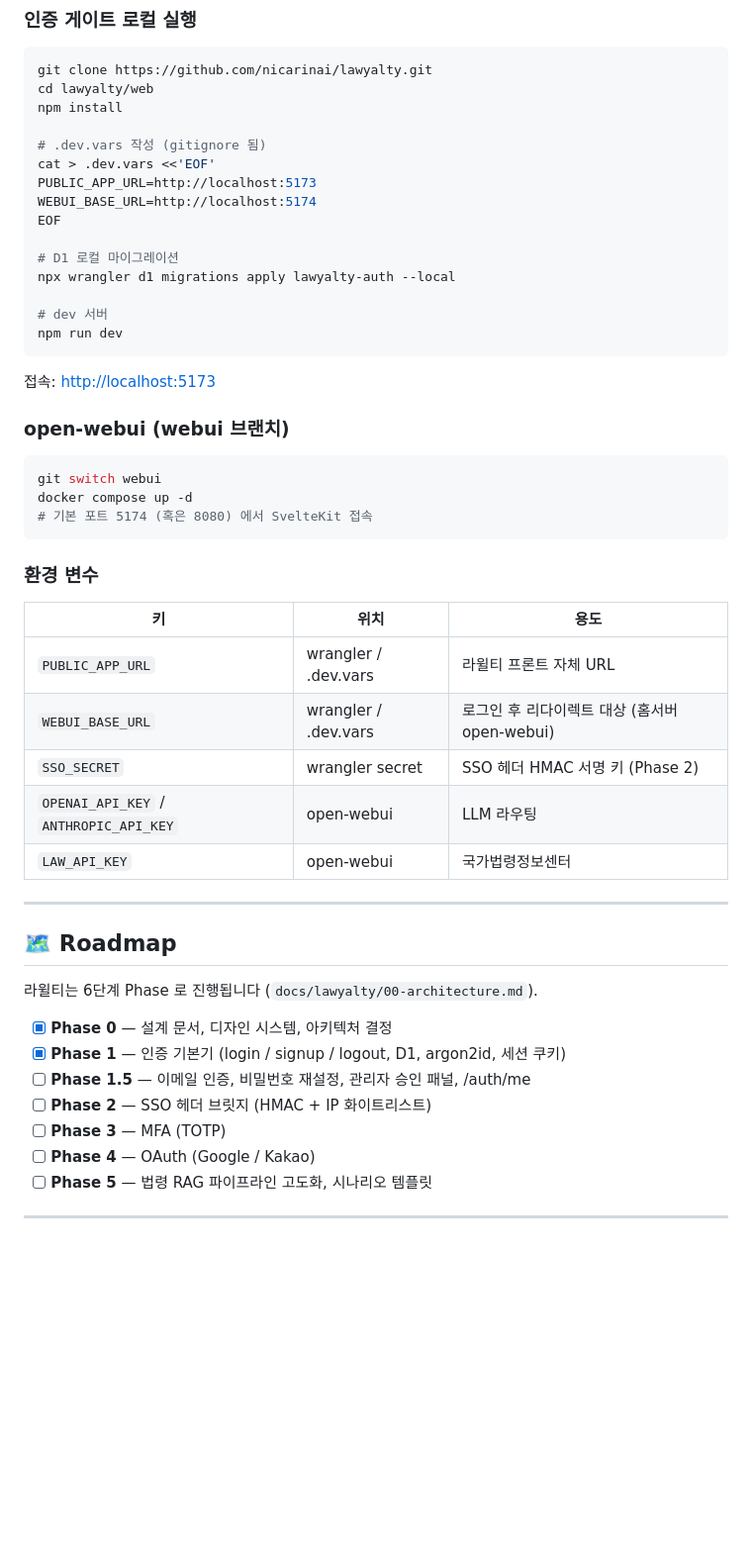
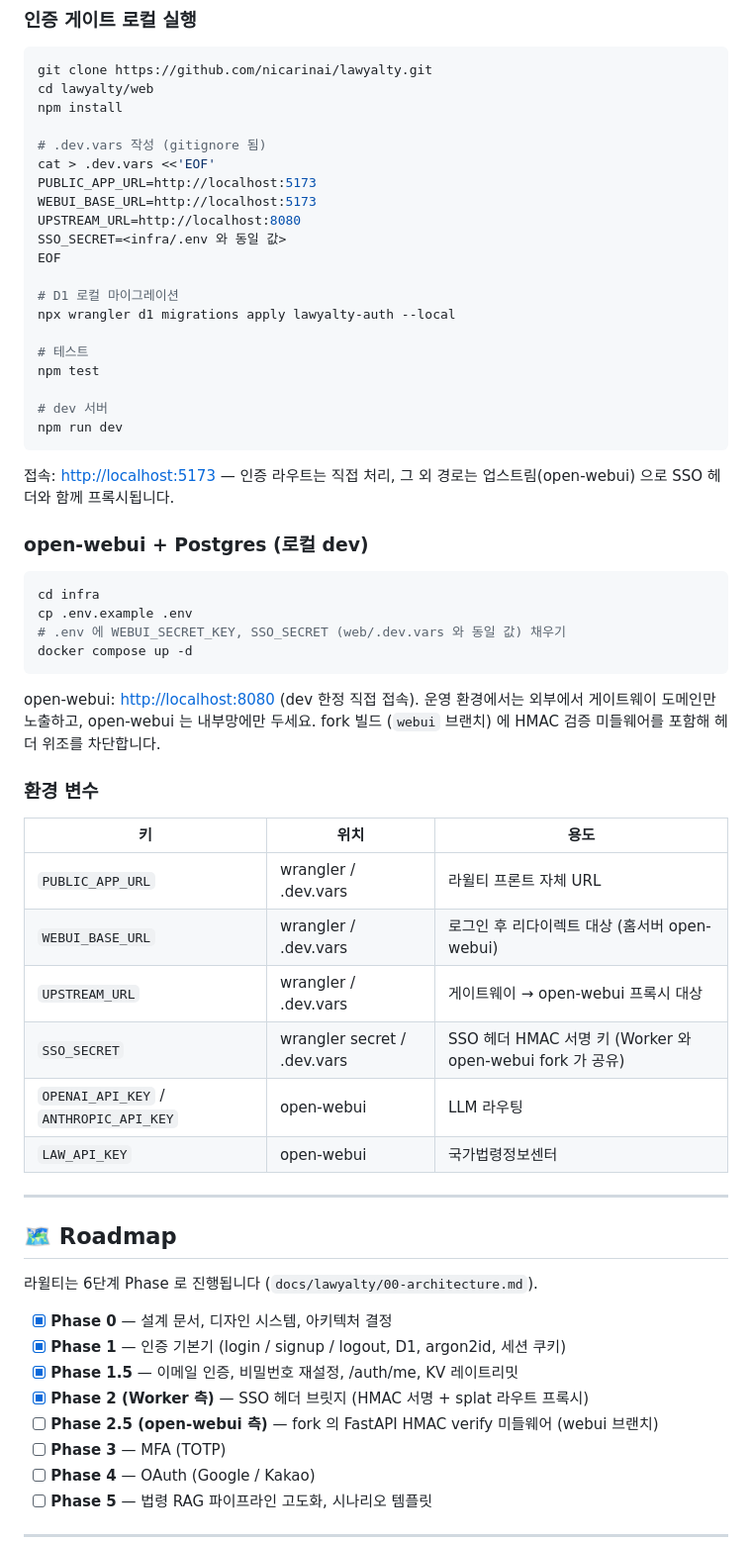
Before and after one commit to nicarinai/lawyalty, a Markdown page: README.md, the part around the change. Shown at 99% size. GitHub-like rendering; blank space fills up the shorter version.

````diff
--- a/README.md
+++ b/README.md
@@ -112,25 +112,36 @@ npm install
 # .dev.vars 작성 (gitignore 됨)
 cat > .dev.vars <<'EOF'
 PUBLIC_APP_URL=http://localhost:5173
-WEBUI_BASE_URL=http://localhost:5174
+WEBUI_BASE_URL=http://localhost:5173
+UPSTREAM_URL=http://localhost:8080
+SSO_SECRET=<infra/.env 와 동일 값>
 EOF
 
 # D1 로컬 마이그레이션
 npx wrangler d1 migrations apply lawyalty-auth --local
 
+# 테스트
+npm test
+
 # dev 서버
 npm run dev
 ```
 
-접속: <http://localhost:5173>
+접속: <http://localhost:5173> — 인증 라우트는 직접 처리, 그 외 경로는
+업스트림(open-webui) 으로 SSO 헤더와 함께 프록시됩니다.
 
-### open-webui (webui 브랜치)
+### open-webui + Postgres (로컬 dev)
 
 ```bash
-git switch webui
+cd infra
+cp .env.example .env
+# .env 에 WEBUI_SECRET_KEY, SSO_SECRET (web/.dev.vars 와 동일 값) 채우기
 docker compose up -d
-# 기본 포트 5174 (혹은 8080) 에서 SvelteKit 접속
 ```
+
+open-webui: <http://localhost:8080> (dev 한정 직접 접속).
+운영 환경에서는 외부에서 게이트웨이 도메인만 노출하고, open-webui 는 내부망에만 두세요.
+fork 빌드 (`webui` 브랜치) 에 HMAC 검증 미들웨어를 포함해 헤더 위조를 차단합니다.
 
 ### 환경 변수
 
@@ -138,7 +149,8 @@ docker compose up -d
 |---|---|---|
 | `PUBLIC_APP_URL` | wrangler / .dev.vars | 라윌티 프론트 자체 URL |
 | `WEBUI_BASE_URL` | wrangler / .dev.vars | 로그인 후 리다이렉트 대상 (홈서버 open-webui) |
-| `SSO_SECRET` | wrangler secret | SSO 헤더 HMAC 서명 키 (Phase 2) |
+| `UPSTREAM_URL` | wrangler / .dev.vars | 게이트웨이 → open-webui 프록시 대상 |
+| `SSO_SECRET` | wrangler secret / .dev.vars | SSO 헤더 HMAC 서명 키 (Worker 와 open-webui fork 가 공유) |
 | `OPENAI_API_KEY` / `ANTHROPIC_API_KEY` | open-webui | LLM 라우팅 |
 | `LAW_API_KEY` | open-webui | 국가법령정보센터 |
 
@@ -150,8 +162,9 @@ docker compose up -d
 
 - [x] **Phase 0** — 설계 문서, 디자인 시스템, 아키텍처 결정
 - [x] **Phase 1** — 인증 기본기 (login / signup / logout, D1, argon2id, 세션 쿠키)
-- [ ] **Phase 1.5** — 이메일 인증, 비밀번호 재설정, 관리자 승인 패널, /auth/me
-- [ ] **Phase 2** — SSO 헤더 브릿지 (HMAC + IP 화이트리스트)
+- [x] **Phase 1.5** — 이메일 인증, 비밀번호 재설정, /auth/me, KV 레이트리밋
+- [x] **Phase 2 (Worker 측)** — SSO 헤더 브릿지 (HMAC 서명 + splat 라우트 프록시)
+- [ ] **Phase 2.5 (open-webui 측)** — fork 의 FastAPI HMAC verify 미들웨어 (webui 브랜치)
 - [ ] **Phase 3** — MFA (TOTP)
 - [ ] **Phase 4** — OAuth (Google / Kakao)
 - [ ] **Phase 5** — 법령 RAG 파이프라인 고도화, 시나리오 템플릿
````
Also changed, not shown: docs/lawyalty/01-auth.md (+27 -17 lines).
